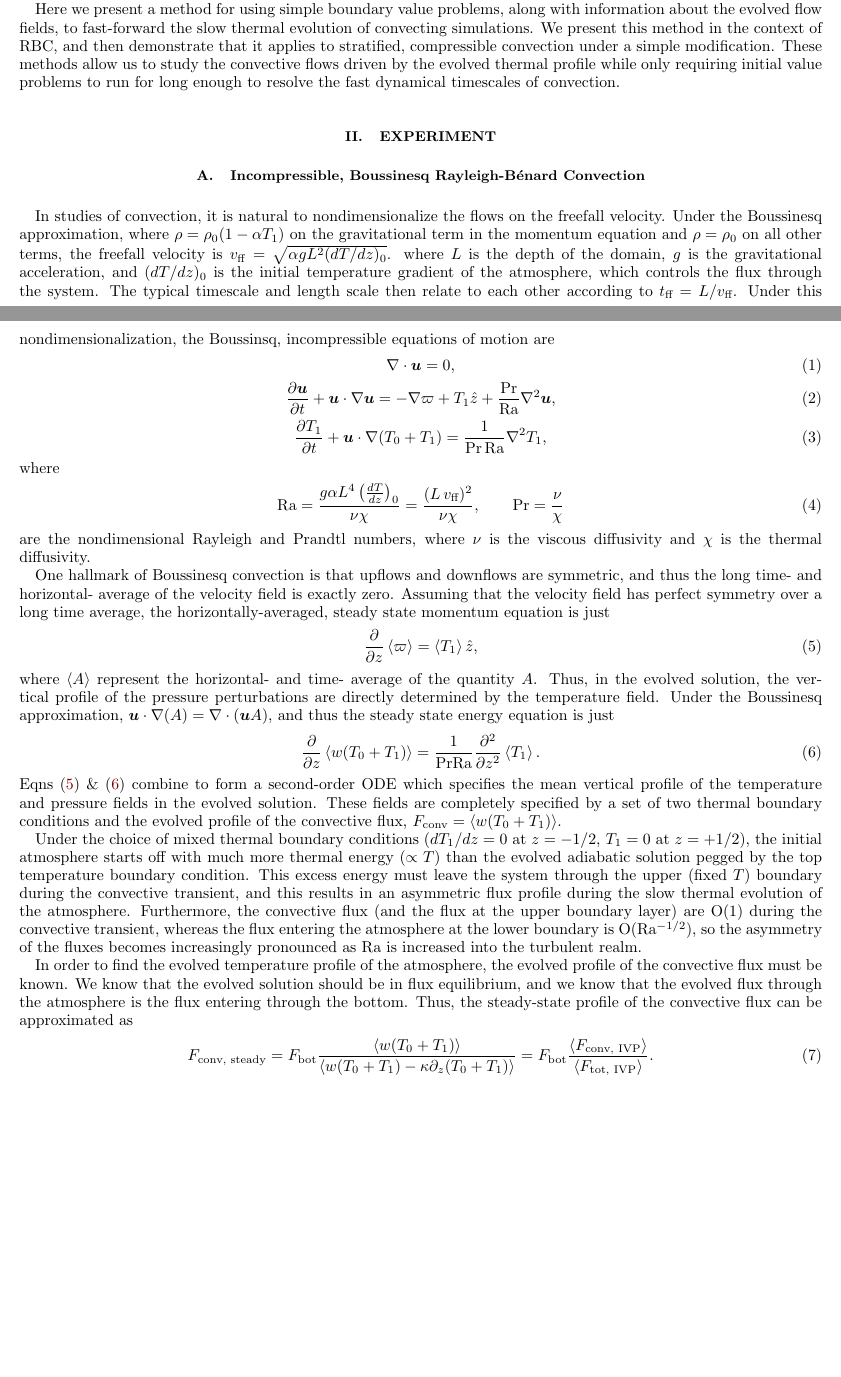
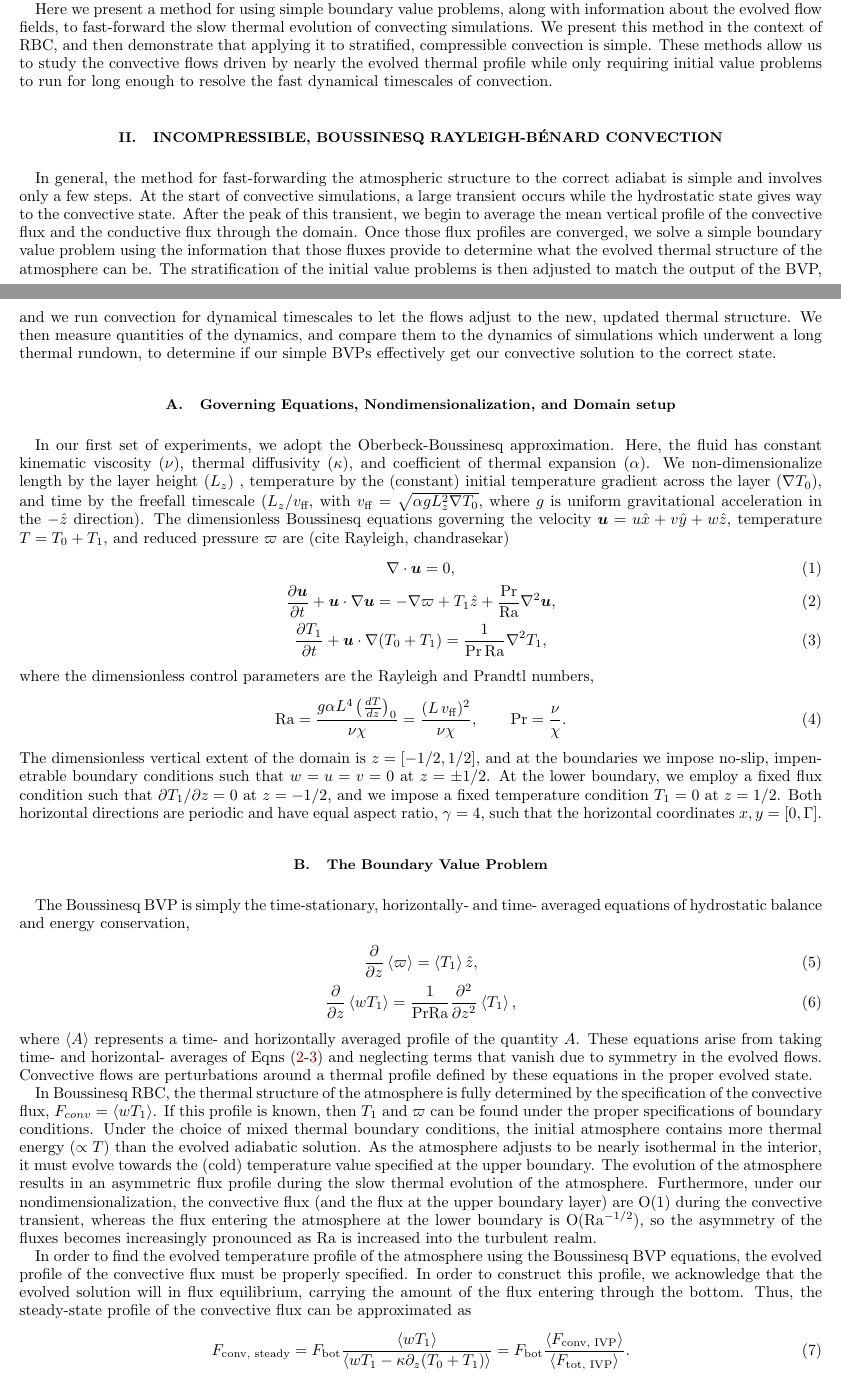
Before and after one commit to evanhanders/accelerated_evolution_paper2018, a LaTeX paper (tex/bvp_paper.tex): two parts of pages 1 and 2 of 4, joined at a grey line, cut so that both start at the same text, the shorter picture padded with empty space. Compiled offline with pdfLaTeX.

Commit message:
restructured paper

```diff
--- a/tex/bvp_paper.tex
+++ b/tex/bvp_paper.tex
@@ -91,23 +92,40 @@ boundary conditions at the upper and lower edge of the atmosphere, we cannot kno
 by the convective dynamics, and specification of the proper boundary layer is essential for
 placing the atmosphere along the proper adiabat.
 
-Here we present a method for using simple boundary value problems, along with information about the evolved flow fields,
-to fast-forward the slow thermal evolution of convecting simulations.  We present this method in the context of RBC, and
-then demonstrate that it applies to stratified, compressible convection under a simple modification.  These methods allow
-us to study the convective flows driven by the evolved thermal profile while only requiring initial value problems to run
+Here we present a method for using simple boundary value problems,
+along with information about the evolved flow fields,
+to fast-forward the slow thermal evolution of convecting simulations.
+We present this method in the context of RBC, and
+then demonstrate that applying it to stratified, compressible convection
+is simple.  These methods allow us to study the convective flows driven by
+nearly the evolved thermal profile while only requiring initial value problems to run
 for long enough to resolve the fast dynamical timescales of convection.
 
 
-\section{Experiment}
+\section{Incompressible, Boussinesq \RB Convection}
 \label{sec:experiment}
-\subsection{Incompressible, Boussinesq \RB Convection}
-In studies of convection, it is natural to nondimensionalize the flows on the freefall velocity.
-Under the Boussinesq approximation, where $\rho = \rho_0 (1 - \alpha T_1)$ on the gravitational term in the momentum
-equation and $\rho = \rho_0$ on all other terms, the freefall velocity is $v_{\text{ff}} = \sqrt{\alpha g L^2 (dT/dz)_0}$.
-where $L$ is the depth of the domain, $g$ is the gravitational acceleration, and $(dT/dz)_0$ is the initial temperature
-gradient of the atmosphere, which controls the flux through the system.  The typical timescale and length scale
-then relate to each other according to $t_{\text{ff}} = L/v_{\text{ff}}$.
-Under this nondimensionalization, the Boussinsq, incompressible equations of motion are
+In general, the method for fast-forwarding the atmospheric structure to the correct adiabat is
+simple and involves only a few steps.  At the start of convective simulations, a large transient
+occurs while the hydrostatic state gives way to the convective state.  After the peak of this
+transient, we begin to average the mean vertical profile of the convective flux and the conductive
+flux through the domain.  Once those flux profiles are converged, we solve a simple
+boundary value problem using the information that those fluxes provide to determine what the
+evolved thermal structure of the atmosphere can be.  The stratification of the initial value
+problems is then adjusted to match the output of the BVP, and we run convection for dynamical
+timescales to let the flows adjust to the new, updated thermal structure.  We then measure
+quantities of the dynamics, and compare them to the dynamics of simulations which underwent a
+long thermal rundown, to determine if our simple BVPs effectively get our convective solution
+to the correct state.
+
+\subsection{Governing Equations, Nondimensionalization, and Domain setup}
+In our first set of experiments, we adopt the Oberbeck-Boussinesq approximation.  Here, the
+fluid has constant kinematic viscosity ($\nu$), thermal diffusivity ($\kappa$), and coefficient
+of thermal expansion ($\alpha$).  We non-dimensionalize length by the layer height ($L_z$) ,
+temperature by the (constant) initial temperature gradient across the layer ($\grad T_0$), and time
+by the freefall timescale ($L_z / v_{\text{ff}}$, with $v_{\text{ff}} = \sqrt{\alpha g L_z^2 \grad T_0}$, where $g$ is
+uniform gravitational acceleration in the $-\hat{z}$ direction). The dimensionless Boussinesq
+equations governing the velocity $\bm{u} = u\hat{x} + v\hat{y} + w\hat{z}$, temperature
+$T = T_0 + T_1$, and reduced pressure $\varpi$ are (cite Rayleigh, chandrasekar)
 \begin{gather}
 \DivU = 0,
 	\label{eqn:incompressible}
@@ -119,46 +137,53 @@ Under this nondimensionalization, the Boussinsq, incompressible equations of mot
 \frac{\partial T_1}{\partial t} + \bm{u}\cdot\grad(T_0 + T_1) = \frac{1}{\text{Pr}\,\text{Ra}}\grad^2 T_1,
 	\label{eqn:bouss_energy_eqn}
 \end{gather}
-where
+where the dimensionless control parameters are the Rayleigh and Prandtl numbers,
 \begin{equation}
-\text{Ra} = \frac{g \alpha L^4 \left(\frac{dT}{dz}\right)_0}{\nu\chi} = \frac{(L\,v_{\text{ff}})^2}{\nu\chi}, \qquad \text{Pr} = \frac{\nu}{\chi}
+\text{Ra} = \frac{g \alpha L^4 \left(\frac{dT}{dz}\right)_0}{\nu\chi} = \frac{(L\,v_{\text{ff}})^2}{\nu\chi}, \qquad \text{Pr} = \frac{\nu}{\chi}.
 \end{equation}
-are the nondimensional Rayleigh and Prandtl numbers, where $\nu$ is the viscous diffusivity and $\chi$ is
-the thermal diffusivity.
+The dimensionless vertical extent of the domain is $z = [-1/2, 1/2]$, and at the boundaries
+we impose no-slip, impenetrable boundary conditions such that $w = u = v = 0$ at $z = \pm 1/2$.
+At the lower boundary, we employ a fixed flux condition such that $\partial T_1 / \partial z = 0$
+at $z = -1/2$, and we impose a fixed temperature condition $T_1 = 0$ at $z = 1/2$. Both
+horizontal directions are periodic and have equal aspect ratio, $\gamma = 4$, such that
+the horizontal coordinates $x, y = [0, \Gamma]$.
 
-One hallmark of Boussinesq convection is that upflows and downflows are symmetric, and thus the long time- and horizontal-
-average of the velocity field is exactly zero.  Assuming that the velocity field has perfect symmetry over a long time
-average, the horizontally-averaged, steady state momentum equation is just
-\begin{equation}
+
+\subsection{The Boundary Value Problem}
+The Boussinesq BVP is simply the time-stationary, horizontally- and time- averaged equations
+of hydrostatic balance and energy conservation,
+\begin{gather}
 \frac{\partial}{\partial z}\angles{\varpi} = \angles{T_1}\hat{z},
-	\label{eqn:simple_momentum}
-\end{equation}
-where $\angles{A}$ represent the horizontal- and time- average of the quantity $A$.  Thus, in the evolved solution, the
-vertical profile of the pressure perturbations are directly determined by the temperature field.
-Under the Boussinesq approximation, $\bm{u}\cdot\grad(A) = \Div{\bm{u}A}$, and thus the steady state energy equation
-is just
-\begin{equation}
-\frac{\partial}{\partial z}\angles{w(T_0 + T_1)} = \frac{1}{\text{Pr}\text{Ra}}\frac{\partial^2}{\partial z^2} \angles{T_1}.
-	\label{eqn:simple_energy}
-\end{equation}
-Eqns (\ref{eqn:simple_momentum}) \& (\ref{eqn:simple_energy}) combine to form a second-order ODE which specifies the
-mean vertical profile of the temperature and pressure fields in the evolved solution.  These fields are completely specified
-by a set of two thermal boundary conditions and the evolved
-profile of the convective flux, $F_{\text{conv}} = \angles{w(T_0 + T_1)}$.
+	\label{eqn:bouss_BVP_momentum}
+\\
+\frac{\partial}{\partial z}\angles{wT_1} = \frac{1}{\text{Pr}\text{Ra}}\frac{\partial^2}{\partial z^2} \angles{T_1},
+	\label{eqn:bouss_BVP_energy}
+\end{gather}
+where $\angles{A}$ represents a time- and horizontally averaged profile of the quantity $A$.  These
+equations arise from taking time- and horizontal- averages of Eqns (\ref{eqn:bouss_momentum_eqn}-\ref{eqn:bouss_energy_eqn})
+and neglecting terms that vanish due to symmetry in the evolved flows.  Convective flows
+are perturbations around a thermal profile defined by these equations in the proper evolved state.
 
-Under the choice of mixed thermal boundary conditions ($dT_1/dz = 0$ at $z = -1/2$, $T_1 = 0$ at $z = +1/2$), the initial
-atmosphere starts off with much more thermal energy ($\propto T$) than the evolved adiabatic solution pegged by the
-top temperature boundary condition.  This excess energy must leave the system through the upper (fixed $T$) boundary
-during the convective transient, and this results in an asymmetric flux profile during the slow thermal evolution of the
-atmosphere.  Furthermore, the convective flux (and the flux at the upper boundary layer) are O(1) during the convective
+In Boussinesq RBC, the thermal structure of the atmosphere is fully determined by the specification
+of the convective flux, $F_{conv} = \angles{w T_1}$.  If this profile is known, then $T_1$ and
+$\varpi$ can be found under the proper specifications of boundary conditions.
+Under the choice of mixed thermal boundary conditions, the initial
+atmosphere contains more thermal energy ($\propto T$) than the
+evolved adiabatic solution.  As the atmosphere adjusts to be nearly isothermal in the interior,
+it must evolve towards the (cold) temperature value specified at the upper boundary.
+The evolution of the atmosphere results in an asymmetric flux profile during
+the slow thermal evolution of the atmosphere.  Furthermore, under our nondimensionalization,
+the convective flux (and the flux at the upper boundary layer) are O(1) during the convective
 transient, whereas the flux entering the atmosphere at the lower boundary is O(Ra$^{-1/2}$), so the asymmetry of the fluxes
 becomes increasingly pronounced as Ra is increased into the turbulent realm.
 
-In order to find the evolved temperature profile of the atmosphere, the evolved profile of the convective flux must
-be known.  We know that the evolved solution should be in flux equilibrium, and we know that the evolved flux through
-the atmosphere is the flux entering through the bottom.  Thus, the steady-state profile of the convective flux can be
-approximated as
+In order to find the evolved temperature profile of the atmosphere using the Boussinesq BVP equations,
+the evolved profile of the convective flux must be properly specified.  In order to construct
+this profile, we acknowledge that the evolved solution will in flux equilibrium,
+carrying the amount of the flux entering through the bottom.
+Thus, the steady-state profile of the convective flux can be approximated as
 \begin{equation}
-F_{\text{conv, steady}} = F_{\text{bot}}\frac{\angles{w(T_0 + T_1)}}{\angles{w(T_0 + T_1) - \kappa \partial_z (T_0 + T_1)}}
+F_{\text{conv, steady}} = F_{\text{bot}}\frac{\angles{wT_1}}{\angles{wT_1 - \kappa \partial_z (T_0 + T_1)}}
 = F_{\text{bot}}\frac{\angles{F_{\text{conv, IVP}}}}{\angles{F_{\text{tot, IVP}}}}.
+\label{eqn:bouss_BVP_fconv}
 \end{equation}
@@ -169 +192,2 @@ to that BVP is then used as new initial conditions, convection restarts, and so
 
+In our Boussinesq BVPs, we solve Eqns. (\ref{eqn:bouss_BVP_momentum}-\ref{eqn:bouss_BVP_energy}),
```
Also changed, not shown: tex/bvp_paper.pdf, tex/bvp_paper.tex (55 more changed lines).
